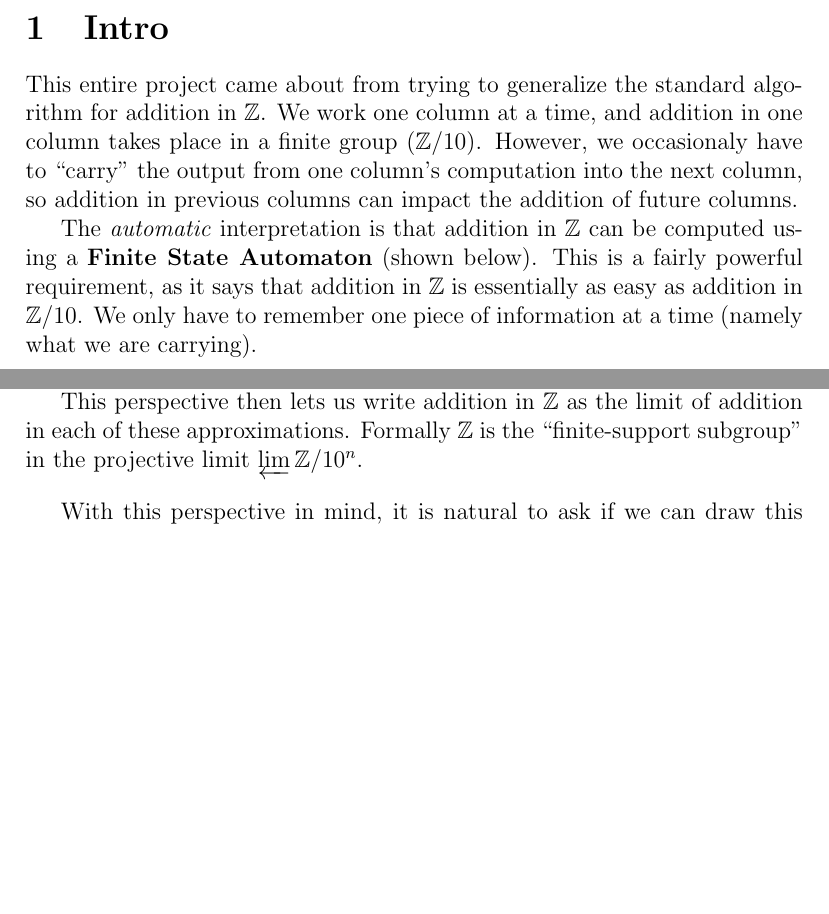
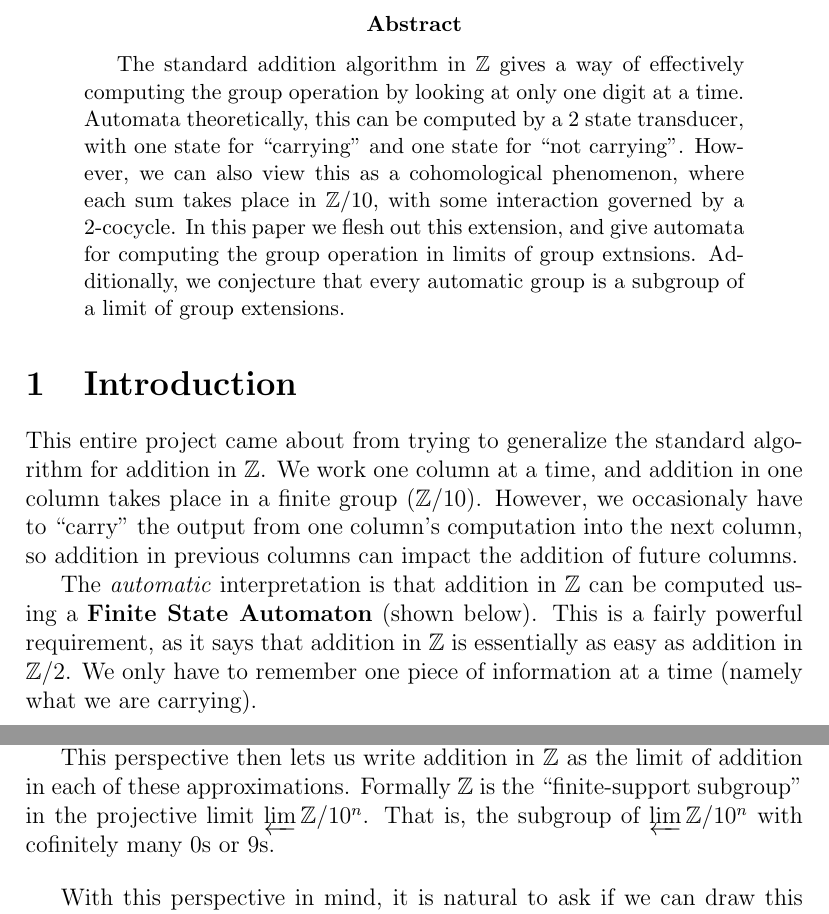
Before and after one commit to HallaSurvivor/cohomologyOfAutomaticGroups, a LaTeX paper (writeup/writeup.tex): two parts of pages 1 and 2 of 8 before the commit and two parts of pages 1 and 2 of 9 after it, joined at a grey line, cut at the place of the change, the shorter picture padded with empty space. Compiled offline with pdfLaTeX.

Commit message:
add abstract to writeup

```diff
--- a/writeup/writeup.tex
+++ b/writeup/writeup.tex
@@ -35,7 +35,21 @@
 \renewcommand{\projlim}{\varprojlim}
 
 \begin{document}
-  \section{Intro}
+
+\begin{abstract}
+  The standard addition algorithm in $\Z$ gives a way of effectively
+  computing the group operation by looking at only one digit at a time.
+  Automata theoretically, this can be computed by a 2 state transducer,
+  with one state for ``carrying'' and one state for ``not carrying''.
+  However, we can also view this as a cohomological phenomenon, where
+  each sum takes place in $\Z/10$, with some interaction governed by
+  a 2-cocycle. In this paper we flesh out this extension, and give
+  automata for computing the group operation in limits of group extnsions.
+  Additionally, we conjecture that every automatic group is a subgroup
+  of a limit of group extensions.
+\end{abstract}
+
+\section{Introduction}
 
   This entire project came about from trying to generalize the standard
   algorithm for addition in $\Z$. We work one column at a time, and
@@ -47,7 +61,7 @@
   The \emph{automatic} interpretation is that addition in $\Z$ can be
   computed using a \textbf{Finite State Automaton} (shown below). This is
   a fairly powerful requirement, as it says that addition in $\Z$ is
-  essentially as easy as addition in $\Z / 10$. We only have to remember
+  essentially as easy as addition in $\Z / 2$. We only have to remember
   one piece of information at a time (namely what we are carrying).
 
   \begin{center}
@@ -110,6 +126,8 @@
   This perspective then lets us write addition in $\Z$ as the limit of
   addition in each of these approximations. Formally $\Z$ is the
   ``finite-support subgroup'' in the projective limit $\projlim \Z / 10^n$.
+  That is, the subgroup of $\projlim \Z / 10^n$ with cofinitely many $0$s
+  or $9$s.
 
   \bigskip
 
```
Also changed, not shown: writeup/writeup.tex (24 more changed lines).
